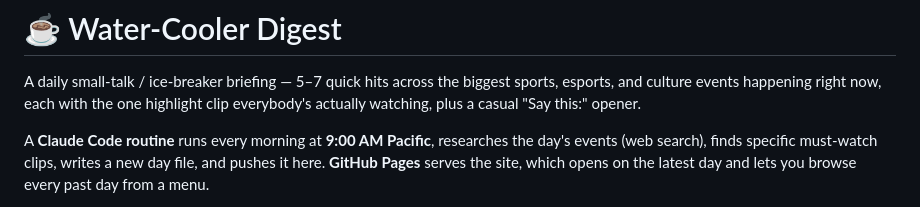
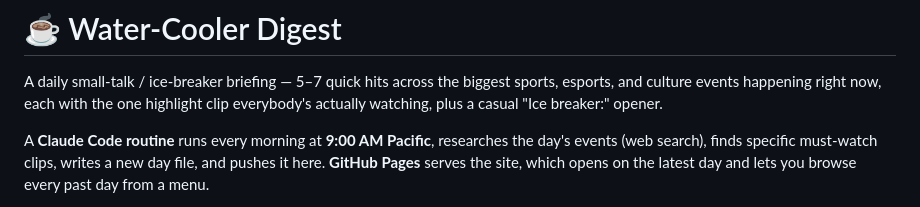
Before and after one commit to agent-pasha/water-cooler-digest, a Markdown page: README.md, the part around the change. GitHub-like rendering.

```diff
--- a/README.md
+++ b/README.md
@@ -2,7 +2,7 @@
 
 A daily small-talk / ice-breaker briefing — 5–7 quick hits across the biggest
 sports, esports, and culture events happening right now, each with the one
-highlight clip everybody's actually watching, plus a casual "Say this:" opener.
+highlight clip everybody's actually watching, plus a casual "Ice breaker:" opener.
 
 A **Claude Code routine** runs every morning at **9:00 AM Pacific**, researches the
 day's events (web search), finds specific must-watch clips, writes a new day file,
```
